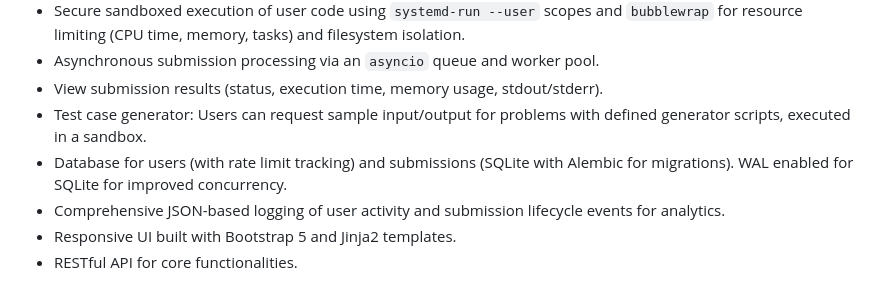
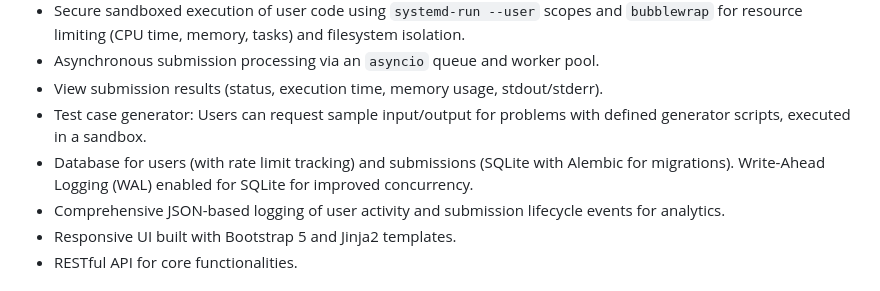
Before and after one commit to Srivaths-P/Dockerless-Online-Judge, a Markdown page: README.md, the part around the change. GitHub-like rendering.

```diff
--- a/README.md
+++ b/README.md
@@ -11,7 +11,7 @@ An online judge system built with FastAPI, Jinja2, SQLite, Nginx, and a robust s
 *   Asynchronous submission processing via an `asyncio` queue and worker pool.
 *   View submission results (status, execution time, memory usage, stdout/stderr).
 *   Test case generator: Users can request sample input/output for problems with defined generator scripts, executed in a sandbox.
-*   Database for users (with rate limit tracking) and submissions (SQLite with Alembic for migrations). WAL enabled for SQLite for improved concurrency.
+*   Database for users (with rate limit tracking) and submissions (SQLite with Alembic for migrations). Write-Ahead Logging (WAL) enabled for SQLite for improved concurrency.
 *   Comprehensive JSON-based logging of user activity and submission lifecycle events for analytics.
 *   Responsive UI built with Bootstrap 5 and Jinja2 templates.
 *   RESTful API for core functionalities.
```
